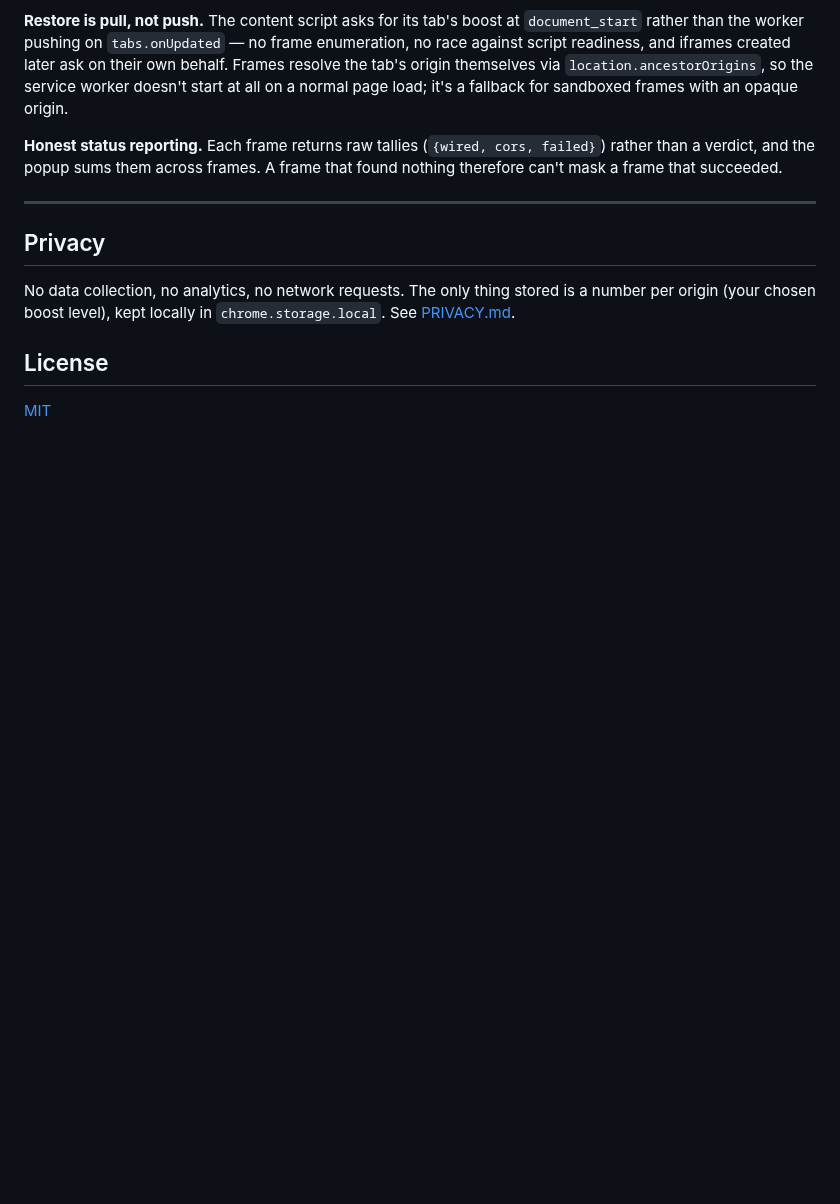
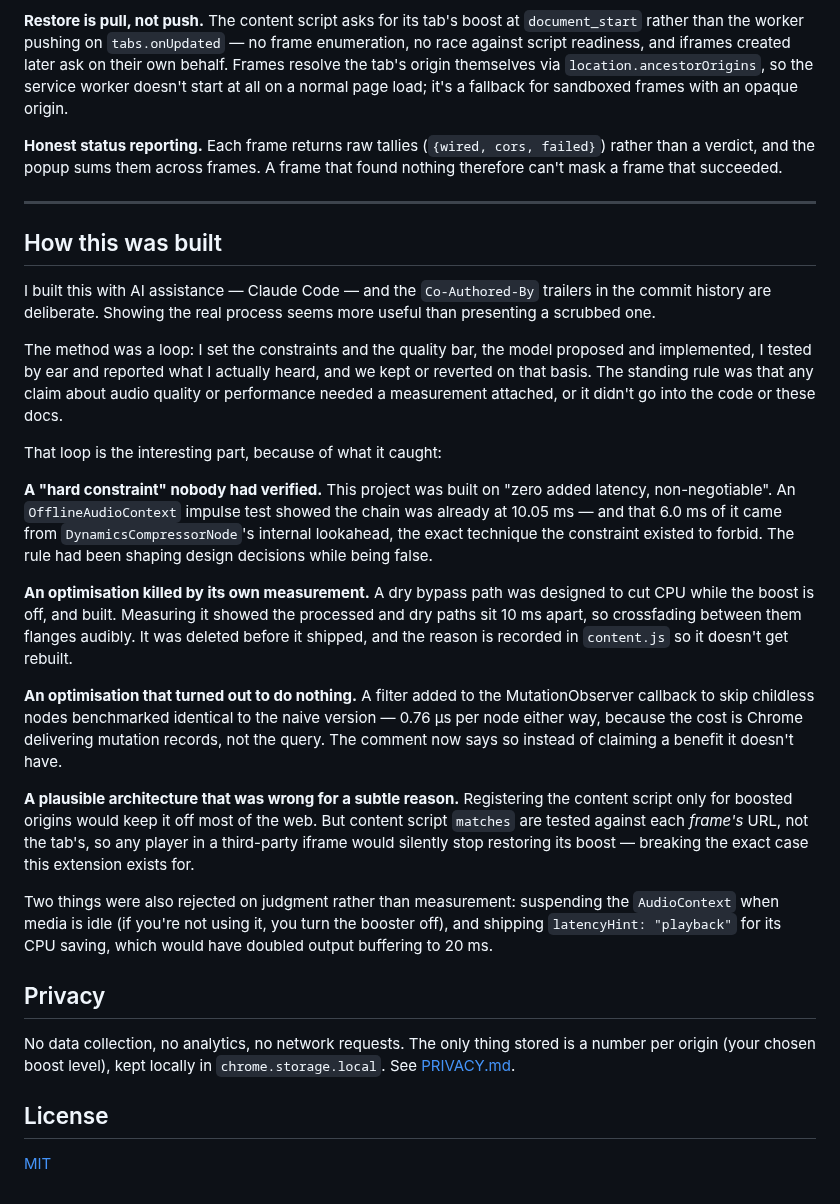
Before and after one commit to Ari-Joon/KAM-Volume-Booster, a Markdown page: README.md, the part around the change. GitHub-like rendering; blank space fills up the shorter version.

```diff
--- a/README.md
+++ b/README.md
@@ -186,6 +186,50 @@ frames. A frame that found nothing therefore can't mask a frame that succeeded.
 
 ---
 
+## How this was built
+
+I built this with AI assistance — Claude Code — and the `Co-Authored-By`
+trailers in the commit history are deliberate. Showing the real process seems
+more useful than presenting a scrubbed one.
+
+The method was a loop: I set the constraints and the quality bar, the model
+proposed and implemented, I tested by ear and reported what I actually heard,
+and we kept or reverted on that basis. The standing rule was that any claim
+about audio quality or performance needed a measurement attached, or it didn't
+go into the code or these docs.
+
+That loop is the interesting part, because of what it caught:
+
+**A "hard constraint" nobody had verified.** This project was built on "zero
+added latency, non-negotiable". An `OfflineAudioContext` impulse test showed the
+chain was already at 10.05 ms — and that 6.0 ms of it came from
+`DynamicsCompressorNode`'s internal lookahead, the exact technique the
+constraint existed to forbid. The rule had been shaping design decisions while
+being false.
+
+**An optimisation killed by its own measurement.** A dry bypass path was
+designed to cut CPU while the boost is off, and built. Measuring it showed the
+processed and dry paths sit 10 ms apart, so crossfading between them flanges
+audibly. It was deleted before it shipped, and the reason is recorded in
+`content.js` so it doesn't get rebuilt.
+
+**An optimisation that turned out to do nothing.** A filter added to the
+MutationObserver callback to skip childless nodes benchmarked identical to the
+naive version — 0.76 µs per node either way, because the cost is Chrome
+delivering mutation records, not the query. The comment now says so instead of
+claiming a benefit it doesn't have.
+
+**A plausible architecture that was wrong for a subtle reason.** Registering the
+content script only for boosted origins would keep it off most of the web. But
+content script `matches` are tested against each *frame's* URL, not the tab's,
+so any player in a third-party iframe would silently stop restoring its boost —
+breaking the exact case this extension exists for.
+
+Two things were also rejected on judgment rather than measurement: suspending
+the `AudioContext` when media is idle (if you're not using it, you turn the
+booster off), and shipping `latencyHint: "playback"` for its CPU saving, which
+would have doubled output buffering to 20 ms.
+
 ## Privacy
 
 No data collection, no analytics, no network requests. The only thing stored is
```
Also changed, not shown: promo/README.md (added, +34 -0 lines), promo/shot-1-lectures.png (added), promo/shot-2-remembers.png (added), promo/shot-3-embedded.png (added), 4 other files.
